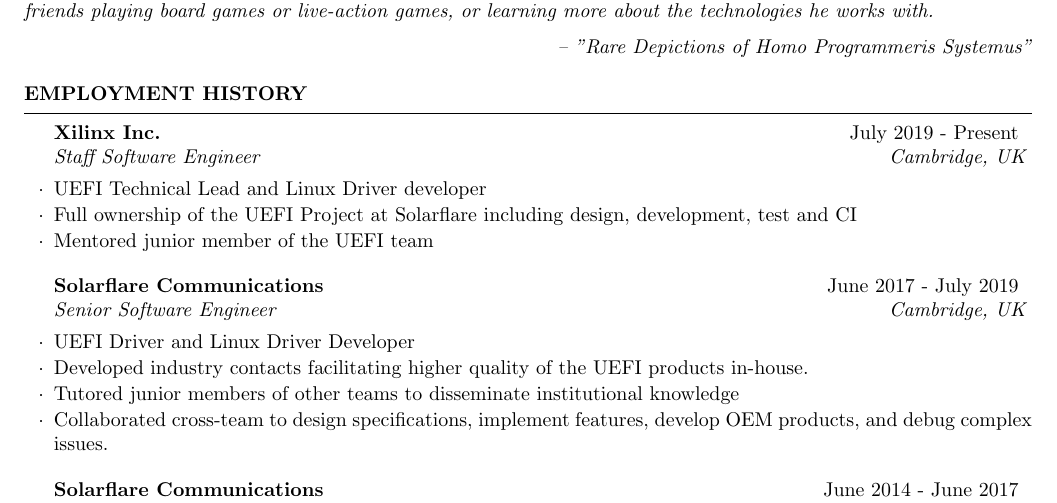
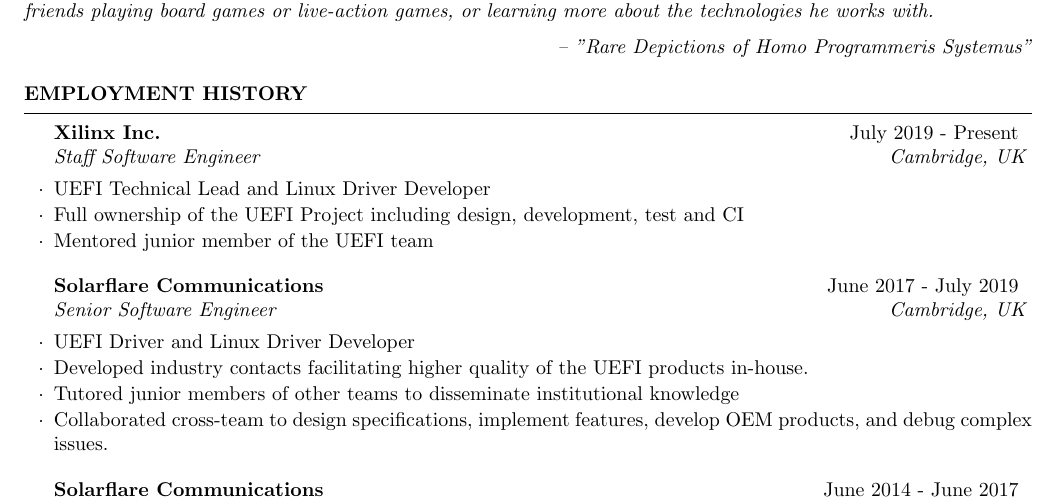
Before and after one commit to Azurithenkel/resume, a LaTeX CV (corp.tex): part of page 1 of 2, cut so that both start at the same text. Compiled offline with pdfLaTeX.

Commit message:
Minor edit

```diff
--- a/corp.tex
+++ b/corp.tex
@@ -23,8 +23,8 @@
 
 \begin{rSection}{Employment History}
   \begin{rSubsection}{Xilinx Inc.}{ July 2019 - Present } {Staff Software Engineer}{Cambridge, UK}
-    \item UEFI Technical Lead and Linux Driver developer
-    \item Full ownership of the UEFI Project at Solarflare including design, development, test and CI
+    \item UEFI Technical Lead and Linux Driver Developer
+    \item Full ownership of the UEFI Project including design, development, test and CI
     \item Mentored junior member of the UEFI team
   \end{rSubsection}
 
```
Also changed, not shown: corp.pdf.
